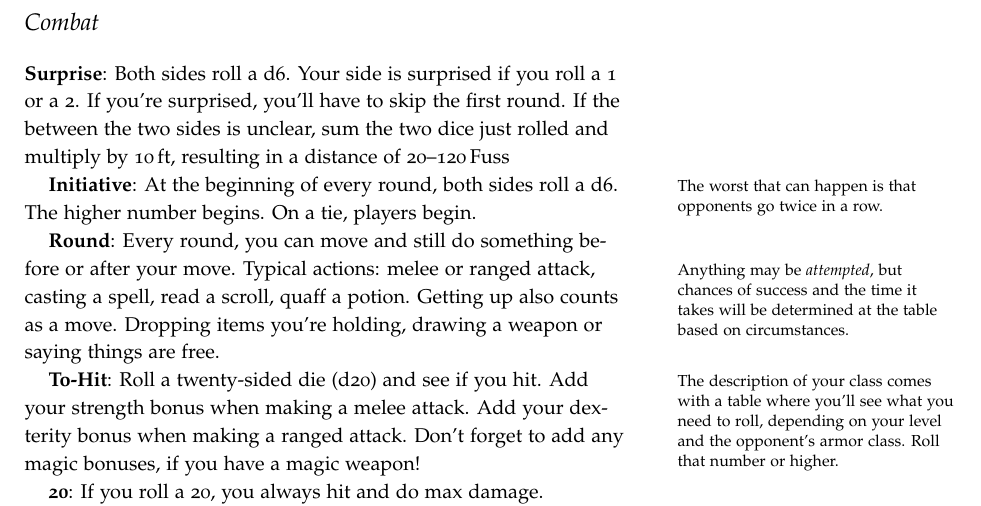
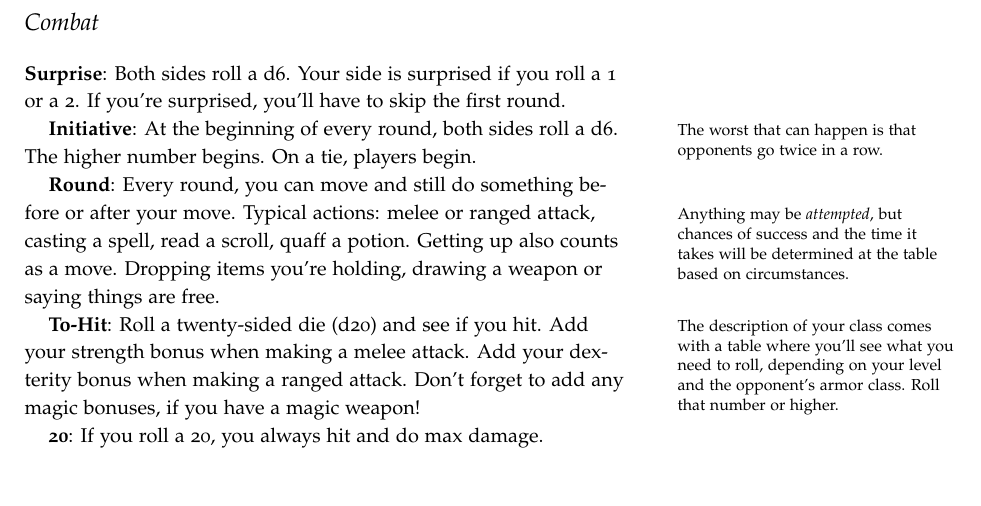
Before and after one commit to kensanata/halberdsnhelmets, a LaTeX book (Halberds-and-Helmets.ltx): part of page 12 of 19, cut so that both start at the same text, the shorter picture padded with empty space. Compiled offline with pdfLaTeX.

Commit message:
Drop the distance in the surprise round

```diff
--- a/Halberds-and-Helmets.ltx
+++ b/Halberds-and-Helmets.ltx
@@ -1172,9 +1172,7 @@ characters must make morale checks when suffering losses.
 
 \key{Surprise}: Both sides roll a d6. Your side is surprised if you
 roll a 1 or a 2. If you're surprised, you'll have to skip the first
-round. If the \index{distance} between the two sides is unclear, sum
-the two dice just rolled and multiply by \unit[10]{ft}, resulting in a
-distance of 20--\unit[120]{Fuss}
+round.
 
 \key{Initiative}: At the beginning of every round, both sides roll a
 d6.\marginnote{The worst that can happen is that opponents go twice in
```
